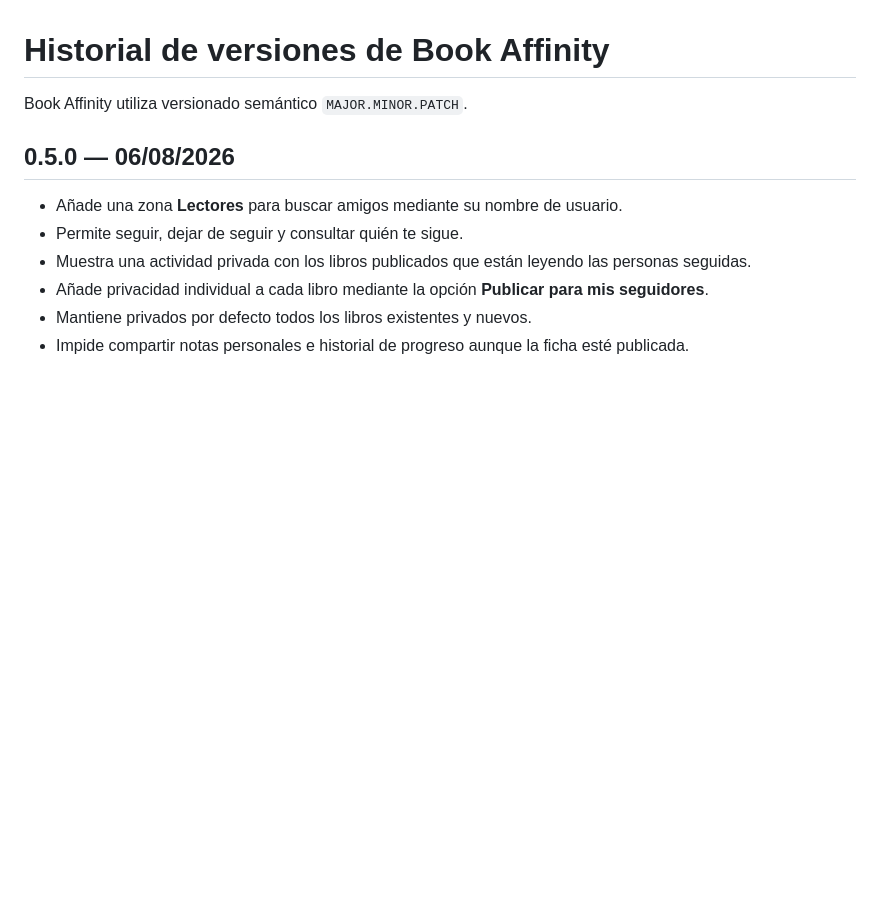
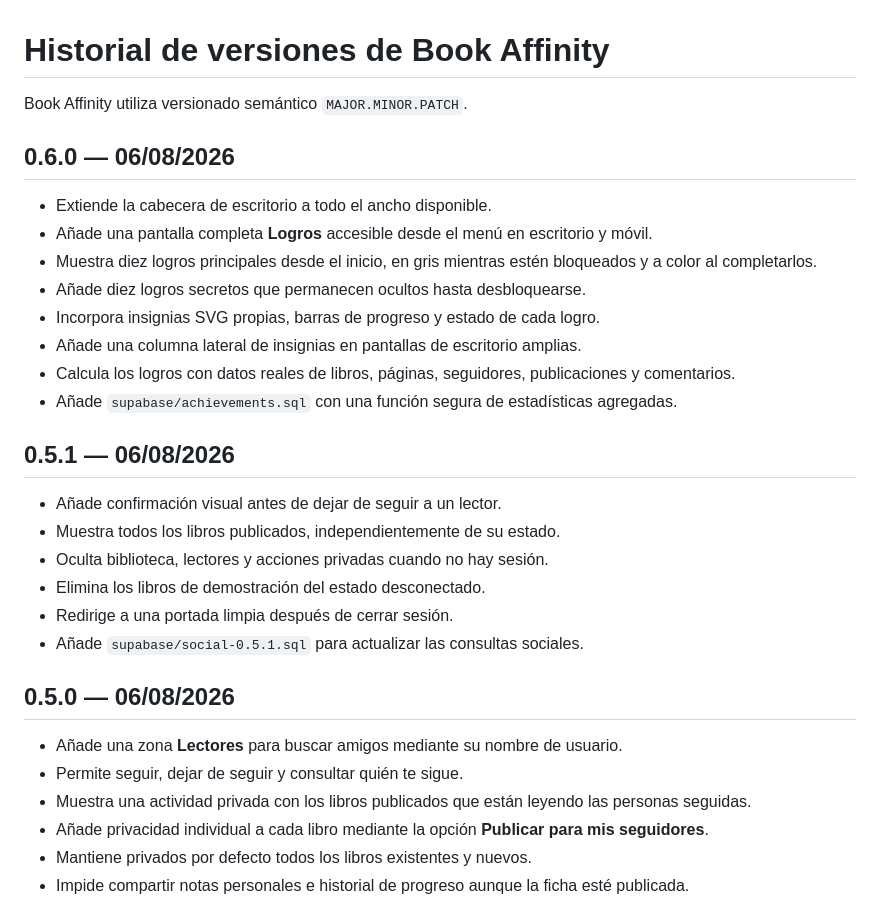
Before and after one commit to javidei/book-affinity, a Markdown page: CHANGELOG.md, the part around the change. GitHub-like rendering; blank space fills up the shorter version.

Commit message:
Documentar versión 0.6.0 de logros

```diff
--- a/CHANGELOG.md
+++ b/CHANGELOG.md
@@ -1,6 +1,26 @@
 # Historial de versiones de Book Affinity
 
 Book Affinity utiliza versionado semántico `MAJOR.MINOR.PATCH`.
+
+## 0.6.0 — 06/08/2026
+
+- Extiende la cabecera de escritorio a todo el ancho disponible.
+- Añade una pantalla completa **Logros** accesible desde el menú en escritorio y móvil.
+- Muestra diez logros principales desde el inicio, en gris mientras estén bloqueados y a color al completarlos.
+- Añade diez logros secretos que permanecen ocultos hasta desbloquearse.
+- Incorpora insignias SVG propias, barras de progreso y estado de cada logro.
+- Añade una columna lateral de insignias en pantallas de escritorio amplias.
+- Calcula los logros con datos reales de libros, páginas, seguidores, publicaciones y comentarios.
+- Añade `supabase/achievements.sql` con una función segura de estadísticas agregadas.
+
+## 0.5.1 — 06/08/2026
+
+- Añade confirmación visual antes de dejar de seguir a un lector.
+- Muestra todos los libros publicados, independientemente de su estado.
+- Oculta biblioteca, lectores y acciones privadas cuando no hay sesión.
+- Elimina los libros de demostración del estado desconectado.
+- Redirige a una portada limpia después de cerrar sesión.
+- Añade `supabase/social-0.5.1.sql` para actualizar las consultas sociales.
 
 ## 0.5.0 — 06/08/2026
 
```
